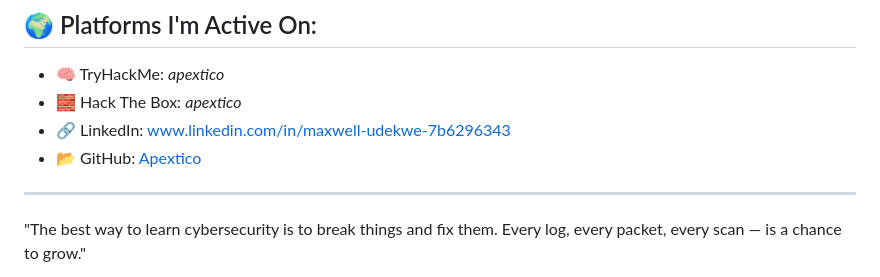
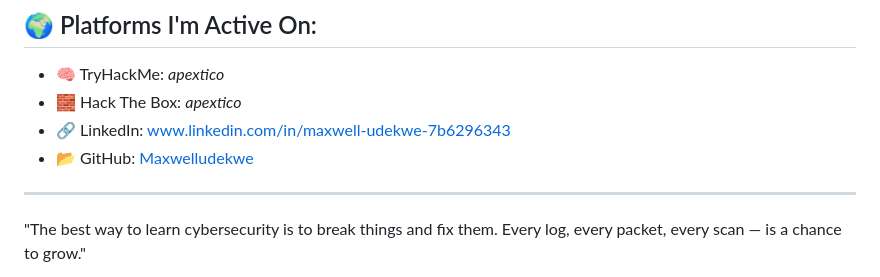
Before and after one commit to maxwelludekwe/Cybersecurity-portfolio, a Markdown page: README.md, the part around the change. GitHub-like rendering.

```diff
--- a/README.md
+++ b/README.md
@@ -74,7 +74,7 @@ Real-world packet analysis using Wireshark. Includes HTTP traffic, DNS queries,
 - 🧠 TryHackMe: *apextico*
 - 🧱 Hack The Box: *apextico*
 - 🔗 LinkedIn: [www.linkedin.com/in/maxwell-udekwe-7b6296343](https://www.linkedin.com/in/maxwell-udekwe-7b6296343)
-- 📂 GitHub: [Apextico](https://github.com/maxwelludekwe)
+- 📂 GitHub: [Maxwelludekwe](https://github.com/maxwelludekwe)
 
 ---
 
```
